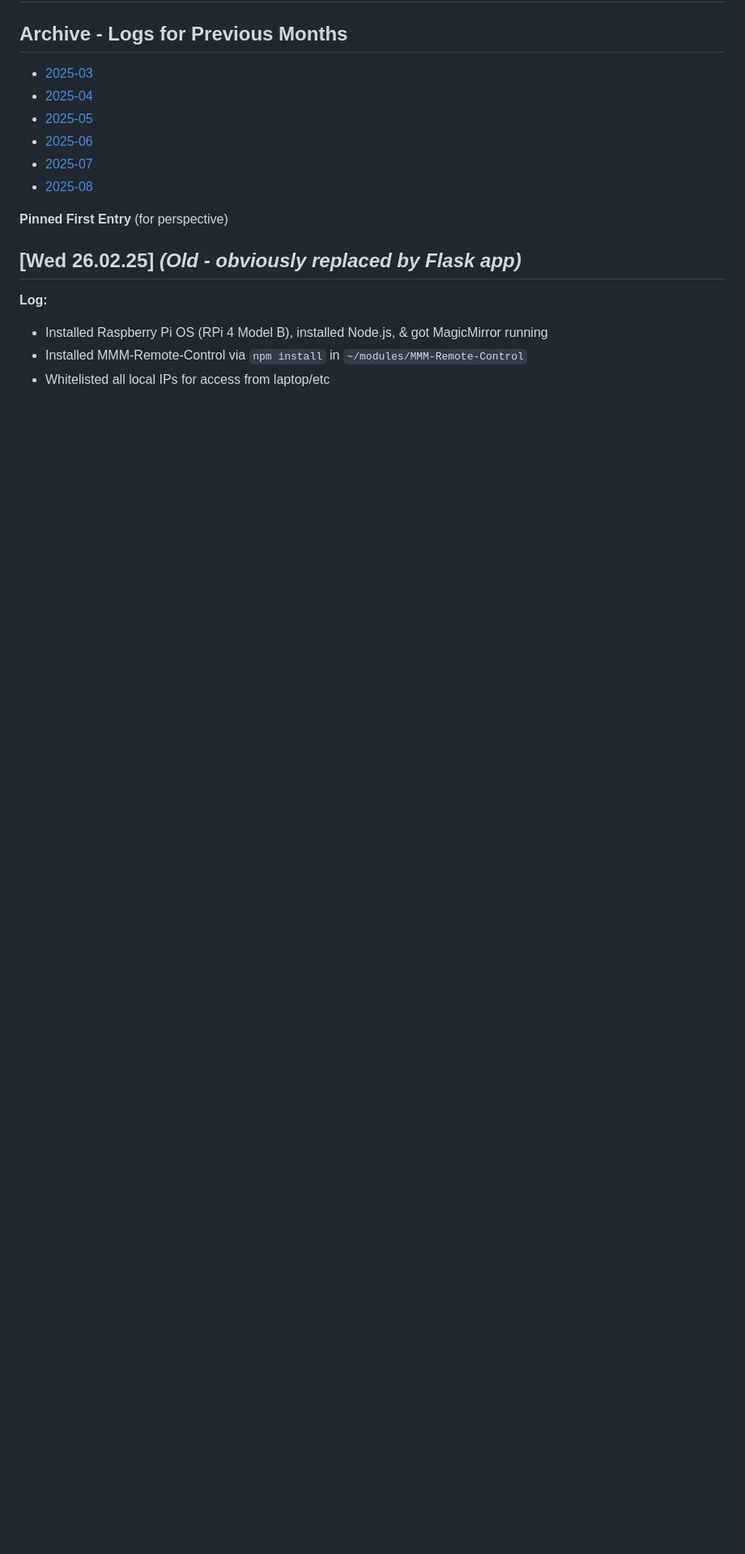
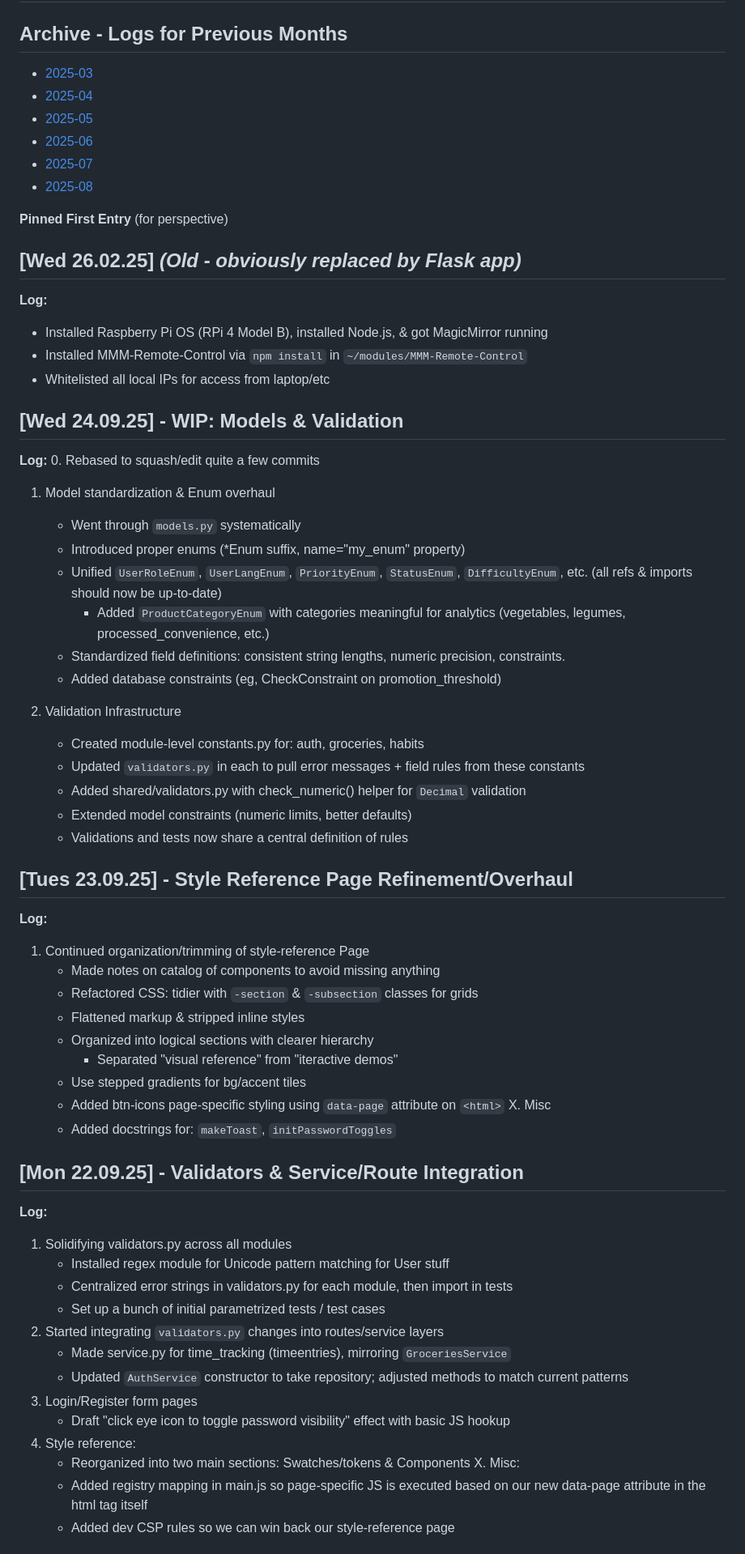
Before and after one commit to isaacrosdail/project-vesper, a Markdown page: PROJECT_LOG.md, the part around the change printed below. Shown: that part at 81% size. GitHub-like rendering; blank space fills up the shorter version.

Commit message:
docs: add backlogs to PROJECT_LOG for sep17-24

```diff
--- a/PROJECT_LOG.md
+++ b/PROJECT_LOG.md
@@ -15,3 +15,55 @@
 - Installed MMM-Remote-Control via `npm install` in `~/modules/MMM-Remote-Control`
 - Whitelisted all local IPs for access from laptop/etc
 
+
+## [Wed 24.09.25] - WIP: Models & Validation
+**Log:**
+0. Rebased to squash/edit quite a few commits
+1. Model standardization & Enum overhaul
+	- Went through `models.py` systematically
+	- Introduced proper enums (*Enum suffix, name="my_enum" property)
+	- Unified `UserRoleEnum`, `UserLangEnum`, `PriorityEnum`, `StatusEnum`, `DifficultyEnum`, etc. (all refs & imports should now be up-to-date)
+		- Added `ProductCategoryEnum` with categories meaningful for analytics (vegetables, legumes, processed_convenience, etc.)
+	- Standardized field definitions: consistent string lengths, numeric precision, constraints.
+	- Added database constraints (eg, CheckConstraint on promotion_threshold)
+
+2. Validation Infrastructure
+	- Created module-level constants.py for: auth, groceries, habits
+	- Updated `validators.py` in each to pull error messages + field rules from these constants
+	- Added shared/validators.py with check_numeric() helper for `Decimal` validation
+	- Extended model constraints (numeric limits, better defaults)
+	- Validations and tests now share a central definition of rules
+
+
+## [Tues 23.09.25] - Style Reference Page Refinement/Overhaul
+**Log:**
+1. Continued organization/trimming of style-reference Page
+	- Made notes on catalog of components to avoid missing anything
+	- Refactored CSS: tidier with `-section` & `-subsection` classes for grids
+	- Flattened markup & stripped inline styles
+	- Organized into logical sections with clearer hierarchy
+		- Separated "visual reference" from "iteractive demos"
+	- Use stepped gradients for bg/accent tiles
+	- Added btn-icons page-specific styling using `data-page` attribute on `<html>`
+X. Misc
+	- Added docstrings for: `makeToast`, `initPasswordToggles`
+
+
+## [Mon 22.09.25] - Validators & Service/Route Integration
+**Log:**
+1. Solidifying validators.py across all modules
+	- Installed regex module for Unicode pattern matching for User stuff
+	- Centralized error strings in validators.py for each module, then import in tests
+	- Set up a bunch of initial parametrized tests / test cases
+2. Started integrating `validators.py` changes into routes/service layers
+	- Made service.py for time_tracking (timeentries), mirroring `GroceriesService`
+	- Updated `AuthService` constructor to take repository; adjusted methods to match current patterns
+3. Login/Register form pages
+	- Draft "click eye icon to toggle password visibility" effect with basic JS hookup
+4. Style reference:
+	- Reorganized into two main sections: Swatches/tokens & Components
+X. Misc:
+	- Added registry mapping in main.js so page-specific JS is executed based on our new data-page attribute in the html tag itself
+	- Added dev CSP rules so we can win back our style-reference page
+
+
```
Also changed, not shown: other parts of PROJECT_LOG.md (+65 -3 lines).
